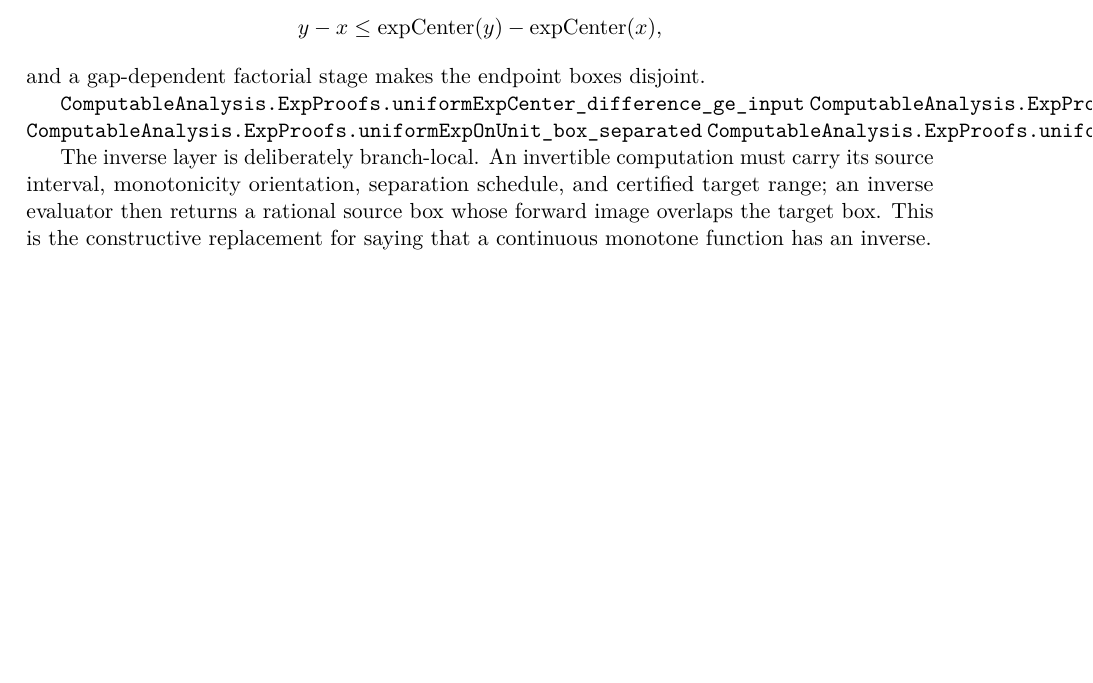
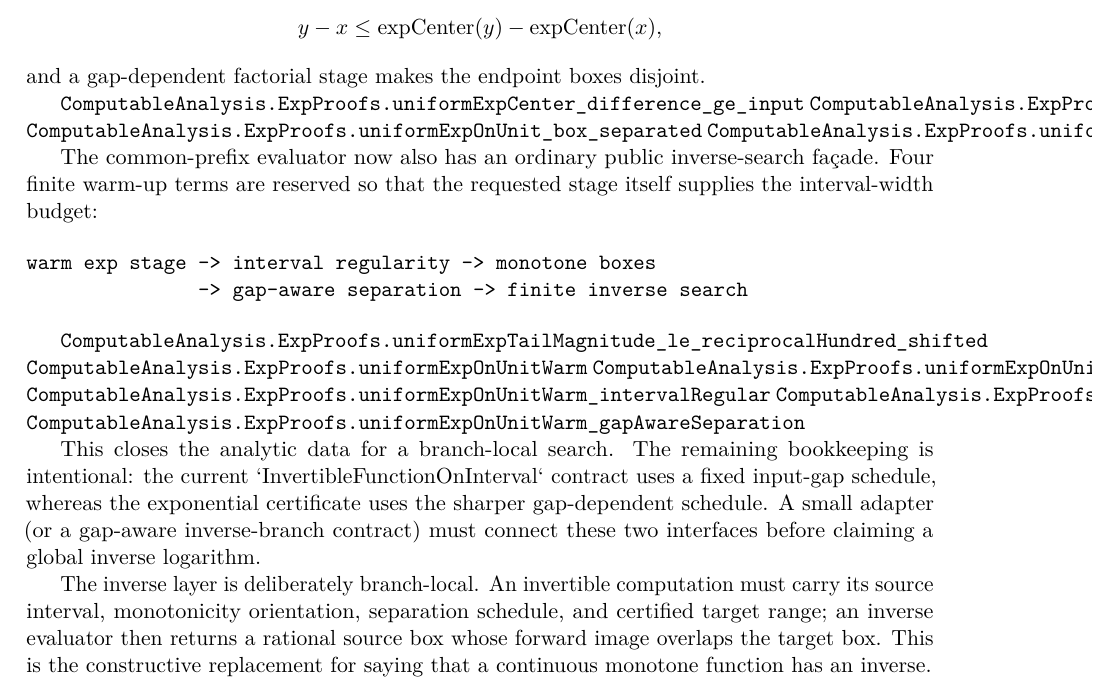
Before and after one commit to liuyao12/computable-analysis, a LaTeX thesis (blueprint/src/web.tex, which reads blueprint/src/05-exponential-logarithm.tex): part of page 68 of 80, cut so that both start at the same text, the shorter picture padded with empty space. Compiled offline with pdfLaTeX.

Commit message:
Add warm-stage exponential inverse certificate

```diff
--- a/blueprint/src/05-exponential-logarithm.tex
+++ b/blueprint/src/05-exponential-logarithm.tex
@@ -236,6 +236,30 @@ and a gap-dependent factorial stage makes the endpoint boxes disjoint.
 \lean{ComputableAnalysis.ExpProofs.uniformExpOnUnit_gapAwareSeparation}
 \leanok
 
+The common-prefix evaluator now also has an ordinary public inverse-search
+façade. Four finite warm-up terms are reserved so that the requested stage
+itself supplies the interval-width budget:
+
+\begin{verbatim}
+warm exp stage -> interval regularity -> monotone boxes
+               -> gap-aware separation -> finite inverse search
+\end{verbatim}
+
+\lean{ComputableAnalysis.ExpProofs.uniformExpTailMagnitude_le_reciprocalHundred_shifted}
+\lean{ComputableAnalysis.ExpProofs.uniformExpOnUnitWarm}
+\lean{ComputableAnalysis.ExpProofs.uniformExpOnUnitWarm_compute}
+\lean{ComputableAnalysis.ExpProofs.uniformExpOnUnitWarm_intervalRegular}
+\lean{ComputableAnalysis.ExpProofs.uniformExpOnUnitWarm_nondecreasing}
+\lean{ComputableAnalysis.ExpProofs.uniformExpOnUnitWarm_gapAwareSeparation}
+\leanok
+
+This closes the analytic data for a branch-local search. The remaining
+bookkeeping is intentional: the current `InvertibleFunctionOnInterval`
+contract uses a fixed input-gap schedule, whereas the exponential certificate
+uses the sharper gap-dependent schedule. A small adapter (or a gap-aware
+inverse-branch contract) must connect these two interfaces before claiming a
+global inverse logarithm.
+
 The inverse layer is deliberately branch-local.  An invertible computation
 must carry its source interval, monotonicity orientation, separation schedule,
 and certified target range; an inverse evaluator then returns a rational source
```
Also changed, not shown: FORMALIZATION_GUIDE.md (+10 -0 lines), 1 other file.
